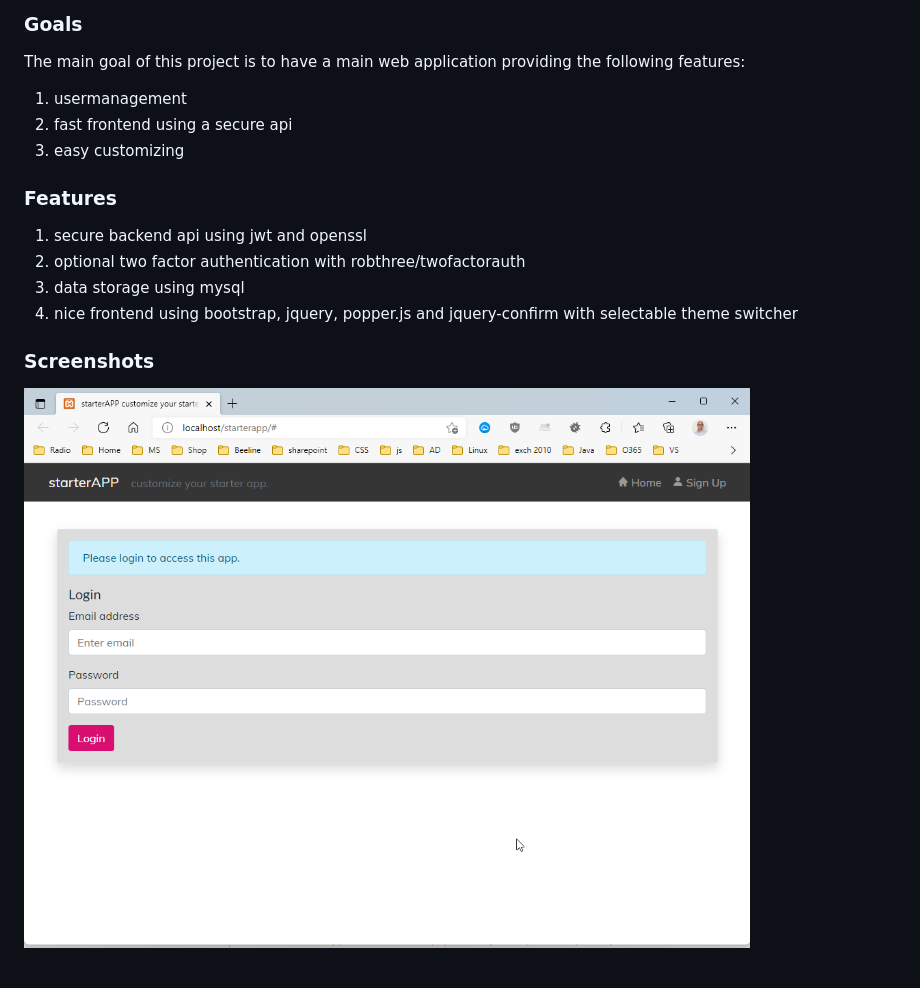
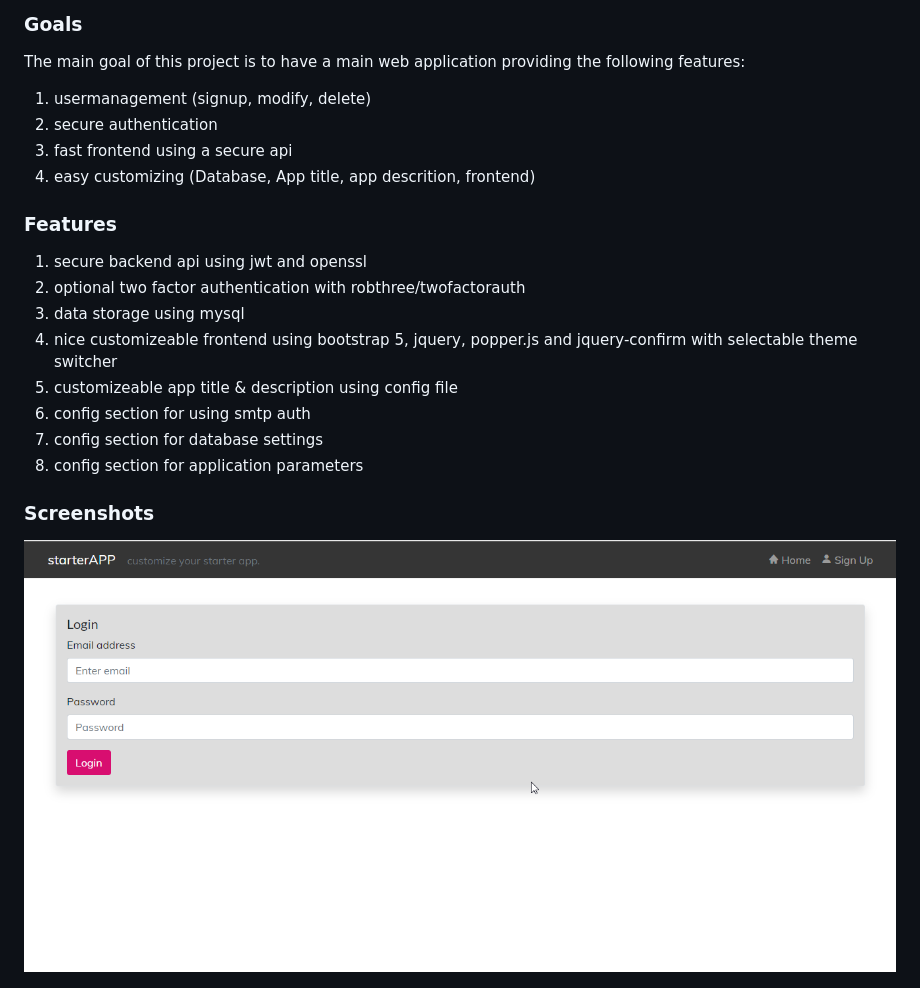
Before and after one commit to madcoda9000/starterApp, a Markdown page: README.md, the part around the change. Rendered like a GitHub page; pictures changed too: Documentation/login.png.

Commit message:
modified redme.md

```diff
--- a/README.md
+++ b/README.md
@@ -9,16 +9,22 @@ Please see credits.txt for a list of used libraries in this project.
 
 The main goal of this project is to have a main web application providing the following features:
 
-1. usermanagement
-2. fast frontend using a secure api
-3. easy customizing
+1. usermanagement (signup, modify, delete)
+2. secure authentication
+3. fast frontend using a secure api
+4. easy customizing (Database, App title, app descrition, frontend)
 
 ### Features
 
 1. secure backend api using jwt and openssl
 2. optional two factor authentication with robthree/twofactorauth
 3. data storage using mysql
-4. nice frontend using bootstrap, jquery, popper.js and jquery-confirm with selectable theme switcher
+4. nice customizeable frontend using bootstrap 5, jquery, popper.js and jquery-confirm with selectable theme switcher
+5. customizeable app title & description using config file
+6. config section for using smtp auth
+7. config section for database settings
+8. config section for application parameters
+
 
 ### Screenshots
 
```
